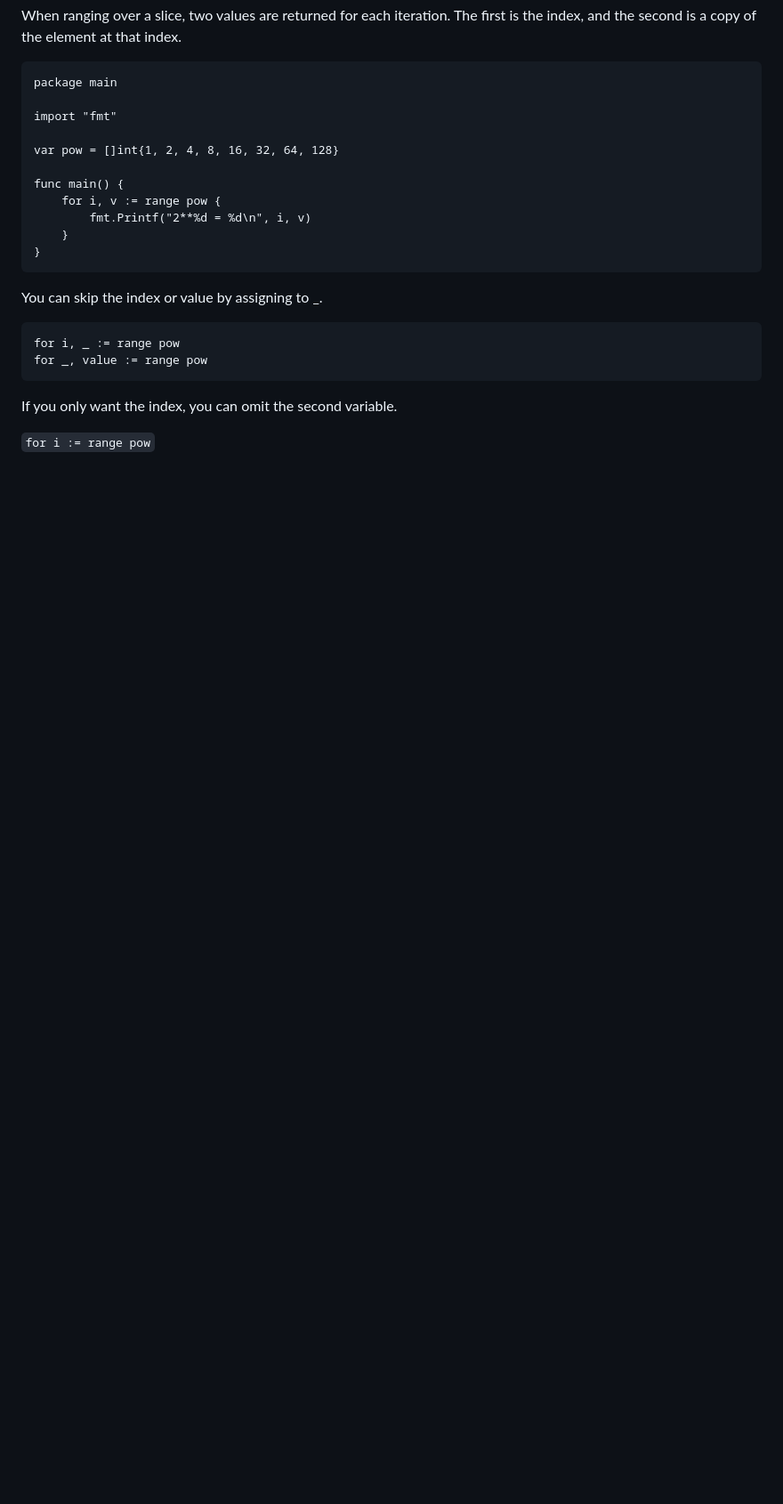
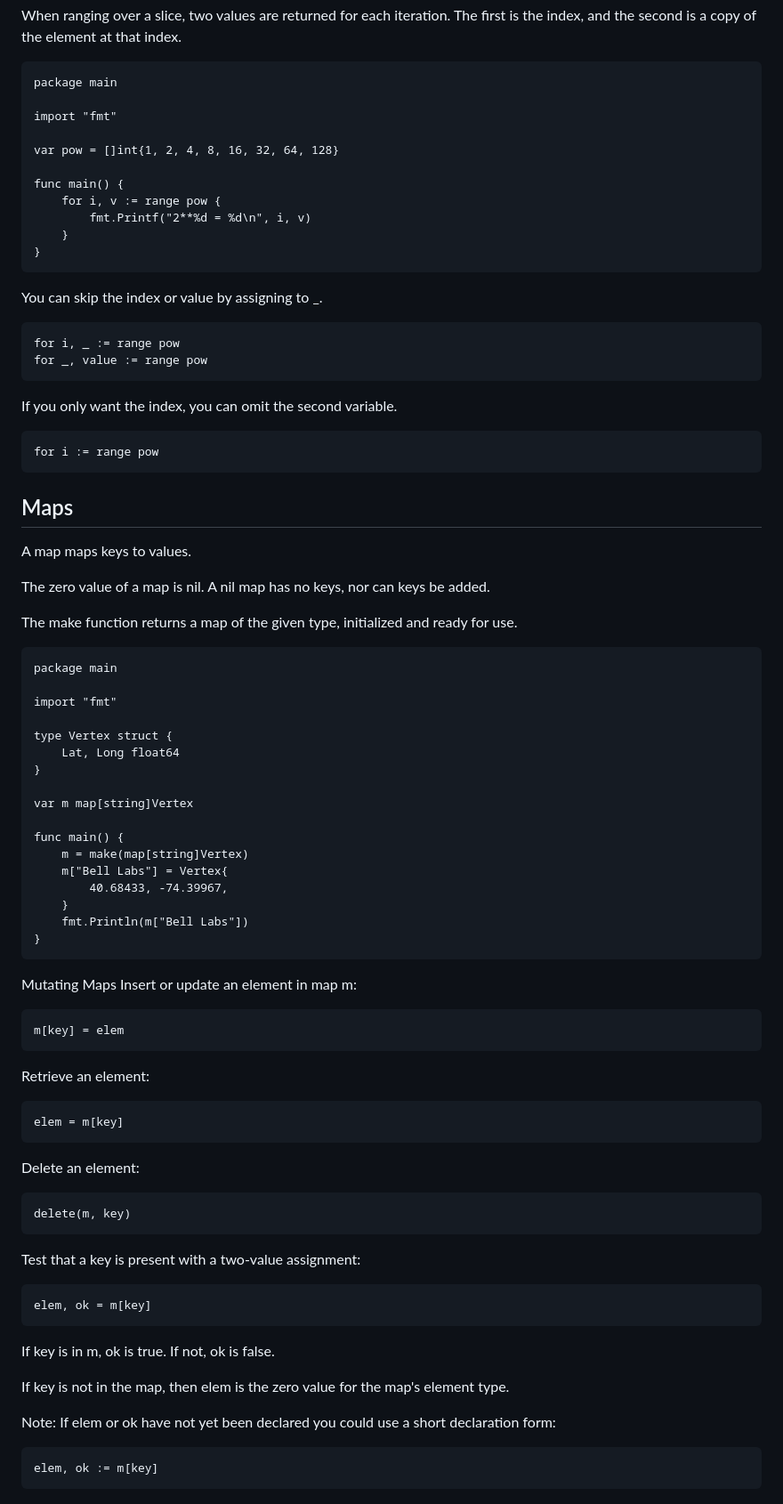
Before and after one commit to AriAlanPR/taller-go, a Markdown page: README.md, the part around the change printed below. Shown: that part at 89% size. Rendered like a GitHub page; blank space fills up the shorter version.

````diff
--- a/README.md
+++ b/README.md
@@ -951,4 +970,67 @@ for _, value := range pow
 ```
 If you only want the index, you can omit the second variable.
 
-`for i := range pow`
+```
+for i := range pow
+```
+
+## Maps
+A map maps keys to values.
+
+The zero value of a map is nil. A nil map has no keys, nor can keys be added.
+
+The make function returns a map of the given type, initialized and ready for use.
+
+```
+package main
+
+import "fmt"
+
+type Vertex struct {
+	Lat, Long float64
+}
+
+var m map[string]Vertex
+
+func main() {
+	m = make(map[string]Vertex)
+	m["Bell Labs"] = Vertex{
+		40.68433, -74.39967,
+	}
+	fmt.Println(m["Bell Labs"])
+}
+```
+Mutating Maps
+Insert or update an element in map m:
+
+```
+m[key] = elem
+```
+
+Retrieve an element:
+
+```
+elem = m[key]
+```
+
+Delete an element:
+
+```
+delete(m, key)
+```
+
+Test that a key is present with a two-value assignment:
+
+```
+elem, ok = m[key]
+```
+
+If key is in m, ok is true. If not, ok is false.
+
+If key is not in the map, then elem is the zero value for the map's element type.
+
+Note: If elem or ok have not yet been declared you could use a short declaration form:
+
+```
+elem, ok := m[key]
+```
````
Also changed, not shown: other parts of README.md (+27 -8 lines).
